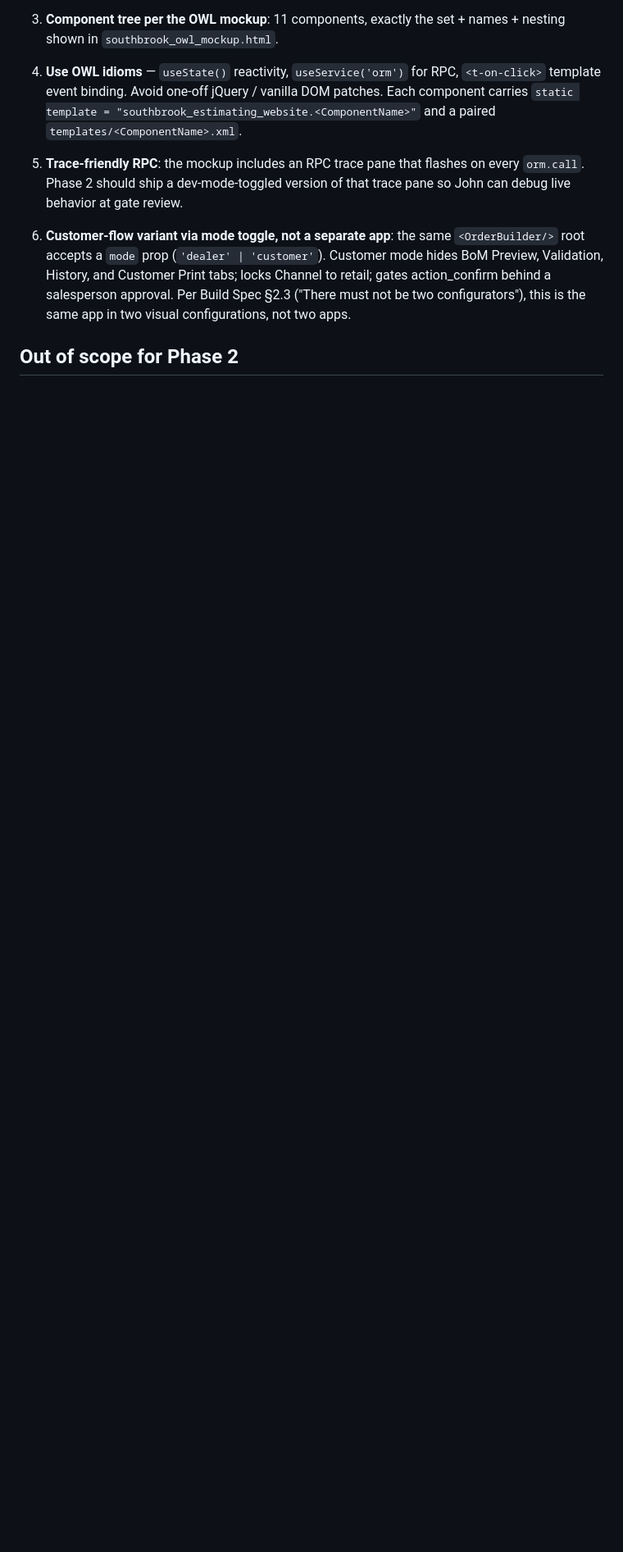
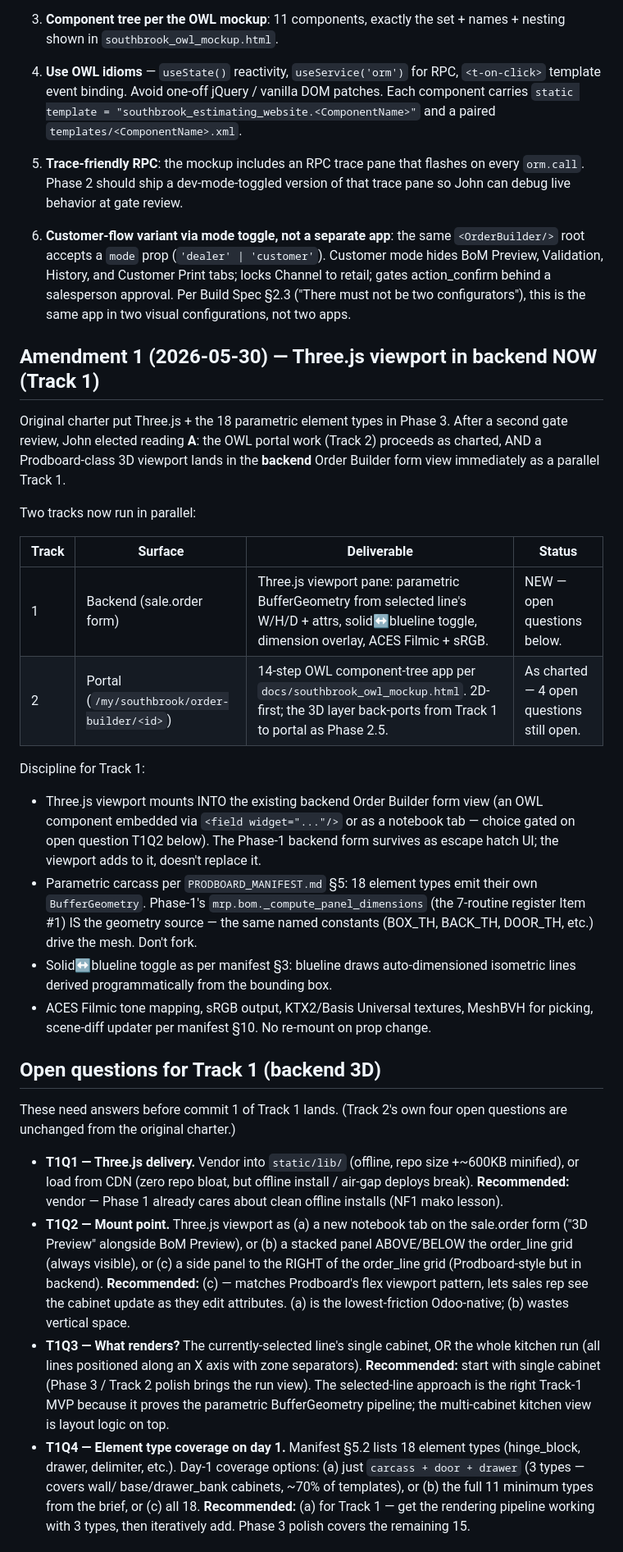
Before and after one commit to dangelojohn/Southbrook_Configurator, a Markdown page: docs/PHASE_2_CHARTER.md, the part around one of its changes. Shown at 82% size. GitHub-like rendering; blank space fills up the shorter version.

Commit message:
docs: Phase 2 charter amendment 1 — Track 1 backend Three.js viewport NOW
At second gate review John elected reading A: parallel tracks.

  Track 1 (NEW): Three.js viewport pane in the BACKEND Order Builder
  form. Parametric BufferGeometry from selected line's W/H/D + attrs.
  Solid↔blueline toggle, ACES Filmic + sRGB. Phase-1's
  mrp.bom._compute_panel_dimensions (Build Spec routine #1) IS the
  geometry source — same named constants drive the mesh.

  Track 2 (charted): OWL portal Order Builder per the original
  14-step lineup. 2D-first; 3D back-ports from Track 1 to portal
  later as Phase 2.5.

Charter additions:

  • Amendment 1 block — captures the A decision, table of tracks,
    Track 1 discipline (mount in backend form, reuse Phase-1
    geometry routine, follow PRODBOARD_MANIFEST §3/§5/§10).
  • Four new open questions for Track 1 (T1Q1 — T1Q4):
      T1Q1 — vendor Three.js vs CDN (recommend vendor)
      T1Q2 — viewport mount point (recommend right-side panel)
      T1Q3 — render single cabinet vs whole run (recommend single)
      T1Q4 — element type coverage day 1 (recommend 3 types)
  • Out-of-scope rewritten: Track 1 supersedes the Three.js
    exclusion in backend. Three.js in PORTAL still Phase 3. The
    Prodboard 58/394/flex three-pane layout still Phase 3.

The original "Out of scope for Phase 2" block is preserved verbatim
below an "## Out of scope for Phase 2 (PRE-AMENDMENT)" header so
the decision trail stays inspectable.

Track 2's four open questions (route shape, portal frame, auth, asset
bundle) are unchanged. Track 1 needs its own four answered before
commit 1.

Refs: docs/PHASE_2_CHARTER.md amendment 1; PRODBOARD_MANIFEST §3, §5,
§10; Build Spec §4 routine register #1.

```diff
--- a/docs/PHASE_2_CHARTER.md
+++ b/docs/PHASE_2_CHARTER.md
@@ -97,4 +97,67 @@ The Phase-2 OWL portal app must:
    ("There must not be two configurators"), this is the same app
    in two visual configurations, not two apps.
 
-## Out of scope for Phase 2
+## Amendment 1 (2026-05-30) — Three.js viewport in backend NOW (Track 1)
+
+Original charter put Three.js + the 18 parametric element types in Phase 3.
+After a second gate review, John elected reading **A**: the OWL portal
+work (Track 2) proceeds as charted, AND a Prodboard-class 3D viewport
+lands in the **backend** Order Builder form view immediately as a
+parallel Track 1.
+
+Two tracks now run in parallel:
+
+| Track | Surface | Deliverable | Status |
+|---|---|---|---|
+| 1 | Backend (sale.order form) | Three.js viewport pane: parametric BufferGeometry from selected line's W/H/D + attrs, solid↔blueline toggle, dimension overlay, ACES Filmic + sRGB. | NEW — open questions below. |
+| 2 | Portal (`/my/southbrook/order-builder/<id>`) | 14-step OWL component-tree app per `docs/southbrook_owl_mockup.html`. 2D-first; the 3D layer back-ports from Track 1 to portal as Phase 2.5. | As charted — 4 open questions still open. |
+
+Discipline for Track 1:
+
+- Three.js viewport mounts INTO the existing backend Order Builder form
+  view (an OWL component embedded via `<field widget="..."/>` or as a
+  notebook tab — choice gated on open question T1Q2 below). The
+  Phase-1 backend form survives as escape hatch UI; the viewport adds
+  to it, doesn't replace it.
+- Parametric carcass per `PRODBOARD_MANIFEST.md` §5: 18 element types
+  emit their own `BufferGeometry`. Phase-1's `mrp.bom._compute_panel_dimensions`
+  (the 7-routine register Item #1) IS the geometry source — the same
+  named constants (BOX_TH, BACK_TH, DOOR_TH, etc.) drive the mesh.
+  Don't fork.
+- Solid↔blueline toggle as per manifest §3: blueline draws auto-dimensioned
+  isometric lines derived programmatically from the bounding box.
+- ACES Filmic tone mapping, sRGB output, KTX2/Basis Universal textures,
+  MeshBVH for picking, scene-diff updater per manifest §10. No
+  re-mount on prop change.
+
+## Open questions for Track 1 (backend 3D)
+
+These need answers before commit 1 of Track 1 lands. (Track 2's own
+four open questions are unchanged from the original charter.)
+
+- **T1Q1 — Three.js delivery.** Vendor into `static/lib/` (offline, repo
+  size +~600KB minified), or load from CDN (zero repo bloat, but offline
+  install / air-gap deploys break). **Recommended:** vendor — Phase 1
+  already cares about clean offline installs (NF1 mako lesson).
+- **T1Q2 — Mount point.** Three.js viewport as (a) a new notebook tab
+  on the sale.order form ("3D Preview" alongside BoM Preview), or (b)
+  a stacked panel ABOVE/BELOW the order_line grid (always visible), or
+  (c) a side panel to the RIGHT of the order_line grid (Prodboard-style
+  but in backend). **Recommended:** (c) — matches Prodboard's flex
+  viewport pattern, lets sales rep see the cabinet update as they edit
+  attributes. (a) is the lowest-friction Odoo-native; (b) wastes
+  vertical space.
+- **T1Q3 — What renders?** The currently-selected line's single cabinet,
+  OR the whole kitchen run (all lines positioned along an X axis with
+  zone separators). **Recommended:** start with single cabinet (Phase
+  3 / Track 2 polish brings the run view). The selected-line approach
+  is the right Track-1 MVP because it proves the parametric BufferGeometry
+  pipeline; the multi-cabinet kitchen view is layout logic on top.
+- **T1Q4 — Element type coverage on day 1.** Manifest §5.2 lists 18
+  element types (hinge_block, drawer, delimiter, etc.). Day-1 coverage
+  options: (a) just `carcass + door + drawer` (3 types — covers wall/
+  base/drawer_bank cabinets, ~70% of templates), or (b) the full 11
+  minimum types from the brief, or (c) all 18. **Recommended:** (a)
+  for Track 1 — get the rendering pipeline working with 3 types, then
+  iteratively add. Phase 3 polish covers the remaining 15.
+
```
Also changed, not shown: other parts of docs/PHASE_2_CHARTER.md (+18 -0 lines).
